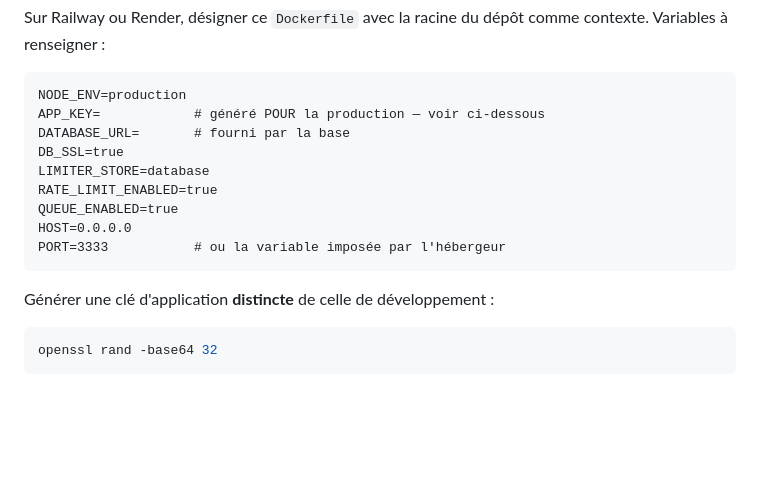
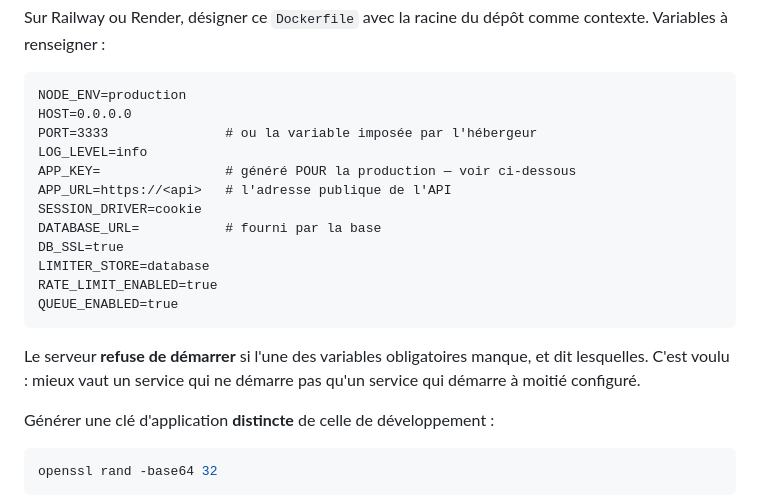
Before and after one commit to franckniat/evangelism-app, a Markdown page: docs/exploitation/deploiement.md, the part around the change. Rendered like a GitHub page; blank space fills up the shorter version.

Commit message:
fix(ci): variables obligatoires au démarrage de l'image
L'épreuve de démarrage a fait exactement ce qu'on lui demandait : le
conteneur refusait de partir faute de `LOG_LEVEL`, `APP_URL` et
`LIMITER_STORE`. La liste des variables documentée pour le déploiement
était donc incomplète — elle l'aurait été le jour du déploiement.

Le serveur refuse de démarrer si une variable obligatoire manque, et dit
lesquelles. Mieux vaut un service qui ne démarre pas qu'un service qui
démarre à moitié configuré.

````diff
--- a/docs/exploitation/deploiement.md
+++ b/docs/exploitation/deploiement.md
@@ -36,15 +36,22 @@ contexte. Variables à renseigner :
 
 ```
 NODE_ENV=production
-APP_KEY=            # généré POUR la production — voir ci-dessous
-DATABASE_URL=       # fourni par la base
+HOST=0.0.0.0
+PORT=3333               # ou la variable imposée par l'hébergeur
+LOG_LEVEL=info
+APP_KEY=                # généré POUR la production — voir ci-dessous
+APP_URL=https://<api>   # l'adresse publique de l'API
+SESSION_DRIVER=cookie
+DATABASE_URL=           # fourni par la base
 DB_SSL=true
 LIMITER_STORE=database
 RATE_LIMIT_ENABLED=true
 QUEUE_ENABLED=true
-HOST=0.0.0.0
-PORT=3333           # ou la variable imposée par l'hébergeur
 ```
+
+Le serveur **refuse de démarrer** si l'une des variables obligatoires manque,
+et dit lesquelles. C'est voulu : mieux vaut un service qui ne démarre pas qu'un
+service qui démarre à moitié configuré.
 
 Générer une clé d'application **distincte** de celle de développement :
 
````
